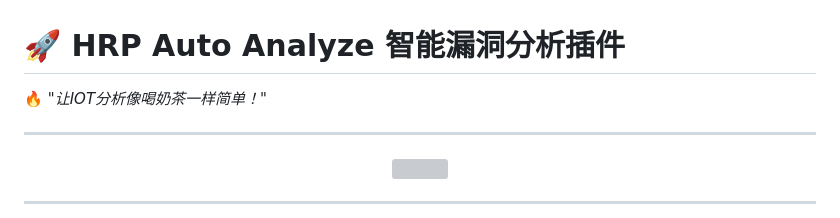
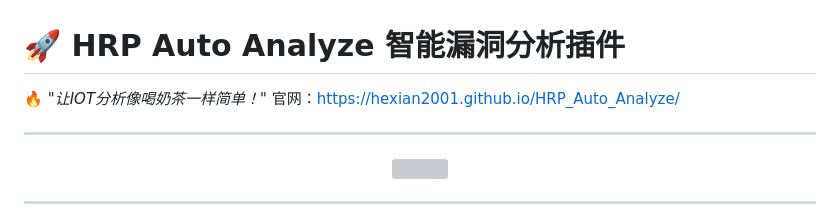
Before and after one commit to CrackerCat/HRP_Auto_Analyze, a Markdown page: readme.md, the part around one of its changes. Drawn GitHub-style; grey boxes are pictures that could not be loaded.

```diff
--- a/readme.md
+++ b/readme.md
@@ -1,6 +1,7 @@
 # 🚀 **HRP Auto Analyze 智能漏洞分析插件**
 
 🔥 *"让IOT分析像喝奶茶一样简单！"*
+    官网：https://hexian2001.github.io/HRP_Auto_Analyze/
 
 ---
 
```
Also changed, not shown: other parts of readme.md (+3 -3 lines).
